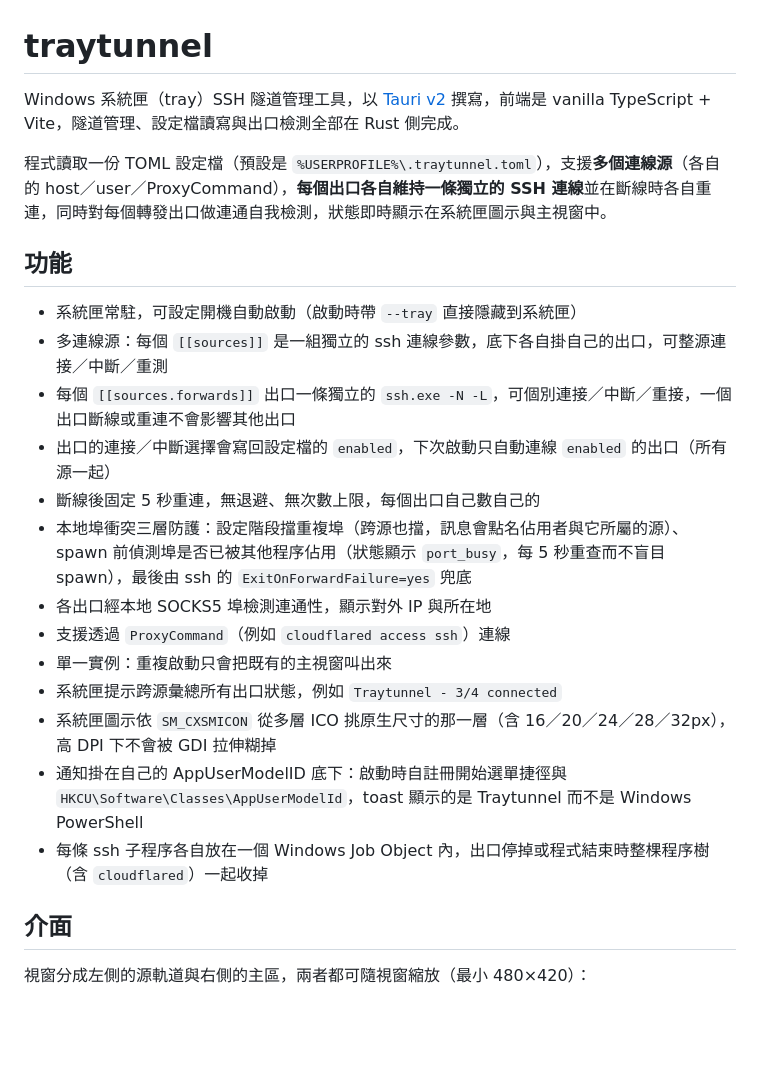
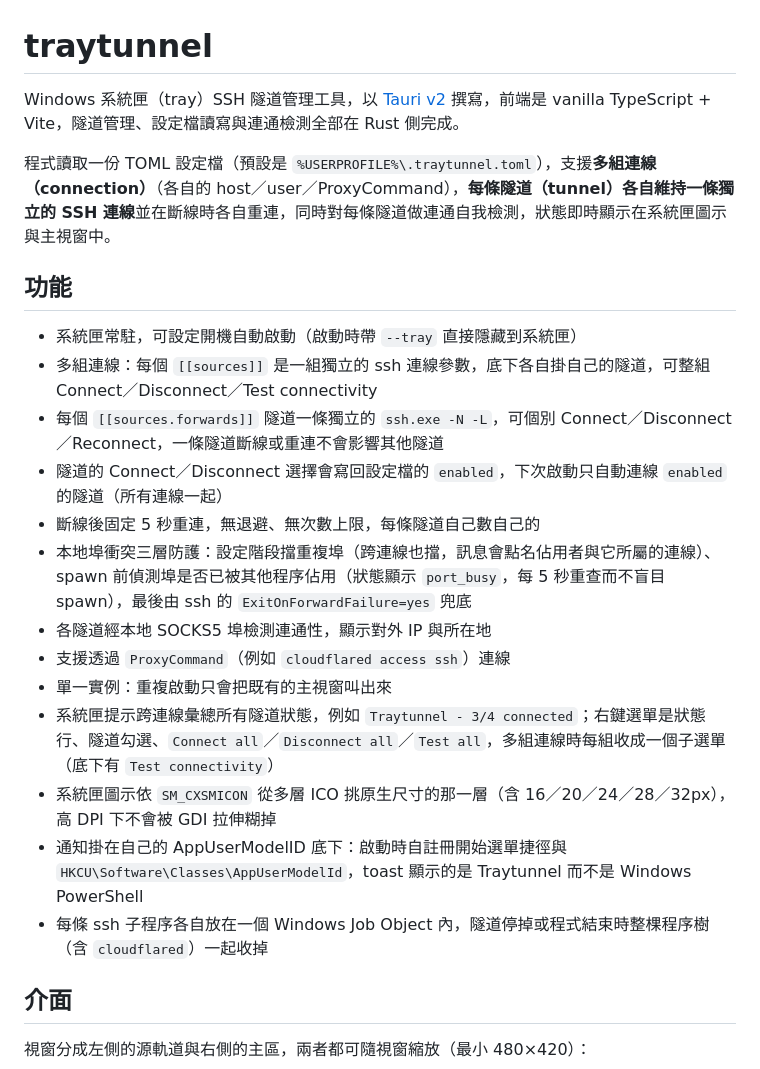
Before and after one commit to hunandy14/traytunnel, a Markdown page: README.md, the part around one of its changes. Rendered like a GitHub page; blank space fills up the shorter version.

```diff
--- a/README.md
+++ b/README.md
@@ -1,24 +1,24 @@
 # traytunnel
 
-Windows 系統匣（tray）SSH 隧道管理工具，以 [Tauri v2](https://tauri.app/) 撰寫，前端是 vanilla TypeScript + Vite，隧道管理、設定檔讀寫與出口檢測全部在 Rust 側完成。
+Windows 系統匣（tray）SSH 隧道管理工具，以 [Tauri v2](https://tauri.app/) 撰寫，前端是 vanilla TypeScript + Vite，隧道管理、設定檔讀寫與連通檢測全部在 Rust 側完成。
 
-程式讀取一份 TOML 設定檔（預設是 `%USERPROFILE%\.traytunnel.toml`），支援**多個連線源**（各自的 host／user／ProxyCommand），**每個出口各自維持一條獨立的 SSH 連線**並在斷線時各自重連，同時對每個轉發出口做連通自我檢測，狀態即時顯示在系統匣圖示與主視窗中。
+程式讀取一份 TOML 設定檔（預設是 `%USERPROFILE%\.traytunnel.toml`），支援**多組連線（connection）**（各自的 host／user／ProxyCommand），**每條隧道（tunnel）各自維持一條獨立的 SSH 連線**並在斷線時各自重連，同時對每條隧道做連通自我檢測，狀態即時顯示在系統匣圖示與主視窗中。
 
 ## 功能
 
 - 系統匣常駐，可設定開機自動啟動（啟動時帶 `--tray` 直接隱藏到系統匣）
-- 多連線源：每個 `[[sources]]` 是一組獨立的 ssh 連線參數，底下各自掛自己的出口，可整源連接／中斷／重測
-- 每個 `[[sources.forwards]]` 出口一條獨立的 `ssh.exe -N -L`，可個別連接／中斷／重接，一個出口斷線或重連不會影響其他出口
-- 出口的連接／中斷選擇會寫回設定檔的 `enabled`，下次啟動只自動連線 `enabled` 的出口（所有源一起）
-- 斷線後固定 5 秒重連，無退避、無次數上限，每個出口自己數自己的
-- 本地埠衝突三層防護：設定階段擋重複埠（跨源也擋，訊息會點名佔用者與它所屬的源）、spawn 前偵測埠是否已被其他程序佔用（狀態顯示 `port_busy`，每 5 秒重查而不盲目 spawn），最後由 ssh 的 `ExitOnForwardFailure=yes` 兜底
-- 各出口經本地 SOCKS5 埠檢測連通性，顯示對外 IP 與所在地
+- 多組連線：每個 `[[sources]]` 是一組獨立的 ssh 連線參數，底下各自掛自己的隧道，可整組 Connect／Disconnect／Test connectivity
+- 每個 `[[sources.forwards]]` 隧道一條獨立的 `ssh.exe -N -L`，可個別 Connect／Disconnect／Reconnect，一條隧道斷線或重連不會影響其他隧道
+- 隧道的 Connect／Disconnect 選擇會寫回設定檔的 `enabled`，下次啟動只自動連線 `enabled` 的隧道（所有連線一起）
+- 斷線後固定 5 秒重連，無退避、無次數上限，每條隧道自己數自己的
+- 本地埠衝突三層防護：設定階段擋重複埠（跨連線也擋，訊息會點名佔用者與它所屬的連線）、spawn 前偵測埠是否已被其他程序佔用（狀態顯示 `port_busy`，每 5 秒重查而不盲目 spawn），最後由 ssh 的 `ExitOnForwardFailure=yes` 兜底
+- 各隧道經本地 SOCKS5 埠檢測連通性，顯示對外 IP 與所在地
 - 支援透過 `ProxyCommand`（例如 `cloudflared access ssh`）連線
 - 單一實例：重複啟動只會把既有的主視窗叫出來
-- 系統匣提示跨源彙總所有出口狀態，例如 `Traytunnel - 3/4 connected`
+- 系統匣提示跨連線彙總所有隧道狀態，例如 `Traytunnel - 3/4 connected`；右鍵選單是狀態行、隧道勾選、`Connect all`／`Disconnect all`／`Test all`，多組連線時每組收成一個子選單（底下有 `Test connectivity`）
 - 系統匣圖示依 `SM_CXSMICON` 從多層 ICO 挑原生尺寸的那一層（含 16／20／24／28／32px），高 DPI 下不會被 GDI 拉伸糊掉
 - 通知掛在自己的 AppUserModelID 底下：啟動時自註冊開始選單捷徑與 `HKCU\Software\Classes\AppUserModelId`，toast 顯示的是 Traytunnel 而不是 Windows PowerShell
-- 每條 ssh 子程序各自放在一個 Windows Job Object 內，出口停掉或程式結束時整棵程序樹（含 `cloudflared`）一起收掉
+- 每條 ssh 子程序各自放在一個 Windows Job Object 內，隧道停掉或程式結束時整棵程序樹（含 `cloudflared`）一起收掉
 
 ## 介面
 
```
Also changed, not shown: other parts of README.md (+11 -9 lines).
